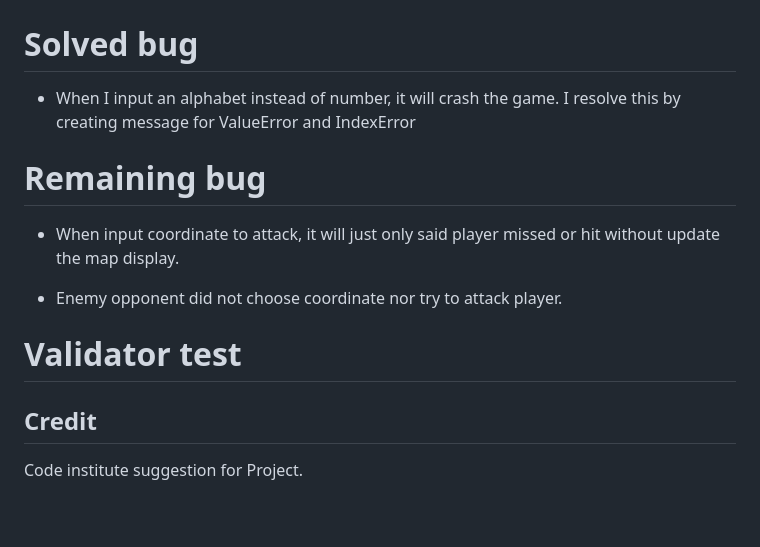
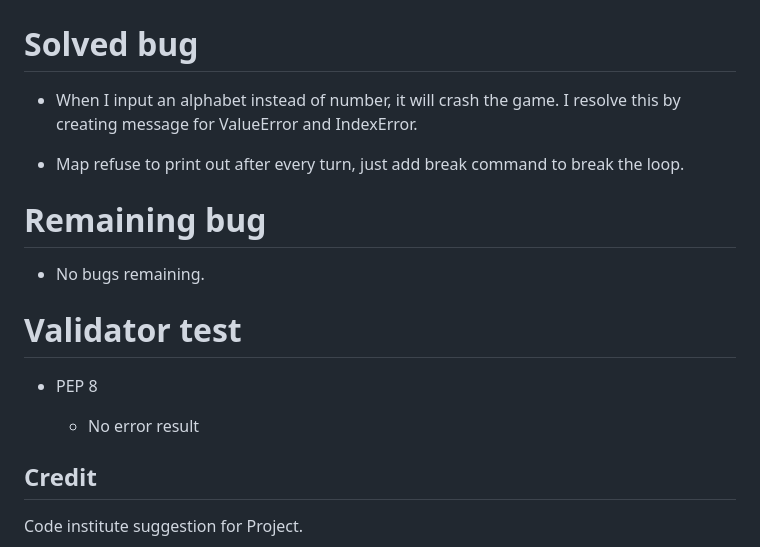
Before and after one commit to TimothyYW/Battleship_project, a Markdown page: README.md, the part around the change. GitHub-like rendering; blank space fills up the shorter version.

Commit message:
update the bugs solved and pep3 validator

```diff
--- a/README.md
+++ b/README.md
@@ -68,15 +68,19 @@ In order to win the game either player or computer must sunk all 5 ships.
 
 # Solved bug
 
-- When I input an alphabet instead of number, it will crash the game. I resolve this by creating message for ValueError and IndexError
+- When I input an alphabet instead of number, it will crash the game. I resolve this by creating message for ValueError and IndexError.
+
+- Map refuse to print out after every turn, just add break command to break the loop.
 
 # Remaining bug
 
-- When input coordinate to attack, it will just only said player missed or hit without update the map display.
-
-- Enemy opponent did not choose coordinate nor try to attack player.
+- No bugs remaining.
 
 # Validator test
+
+- PEP 8
+
+    - No error result
 
 ## Credit
 
```
